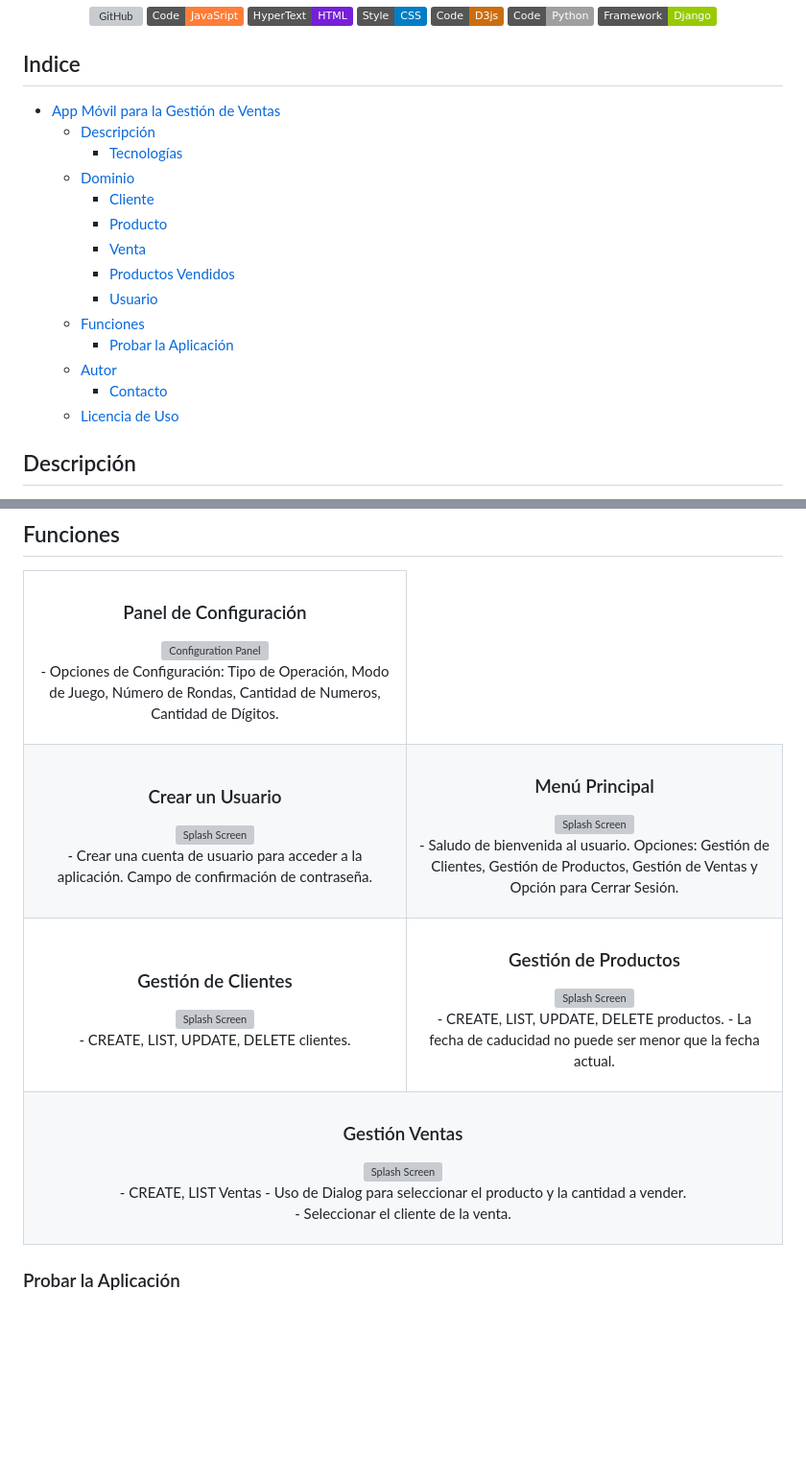
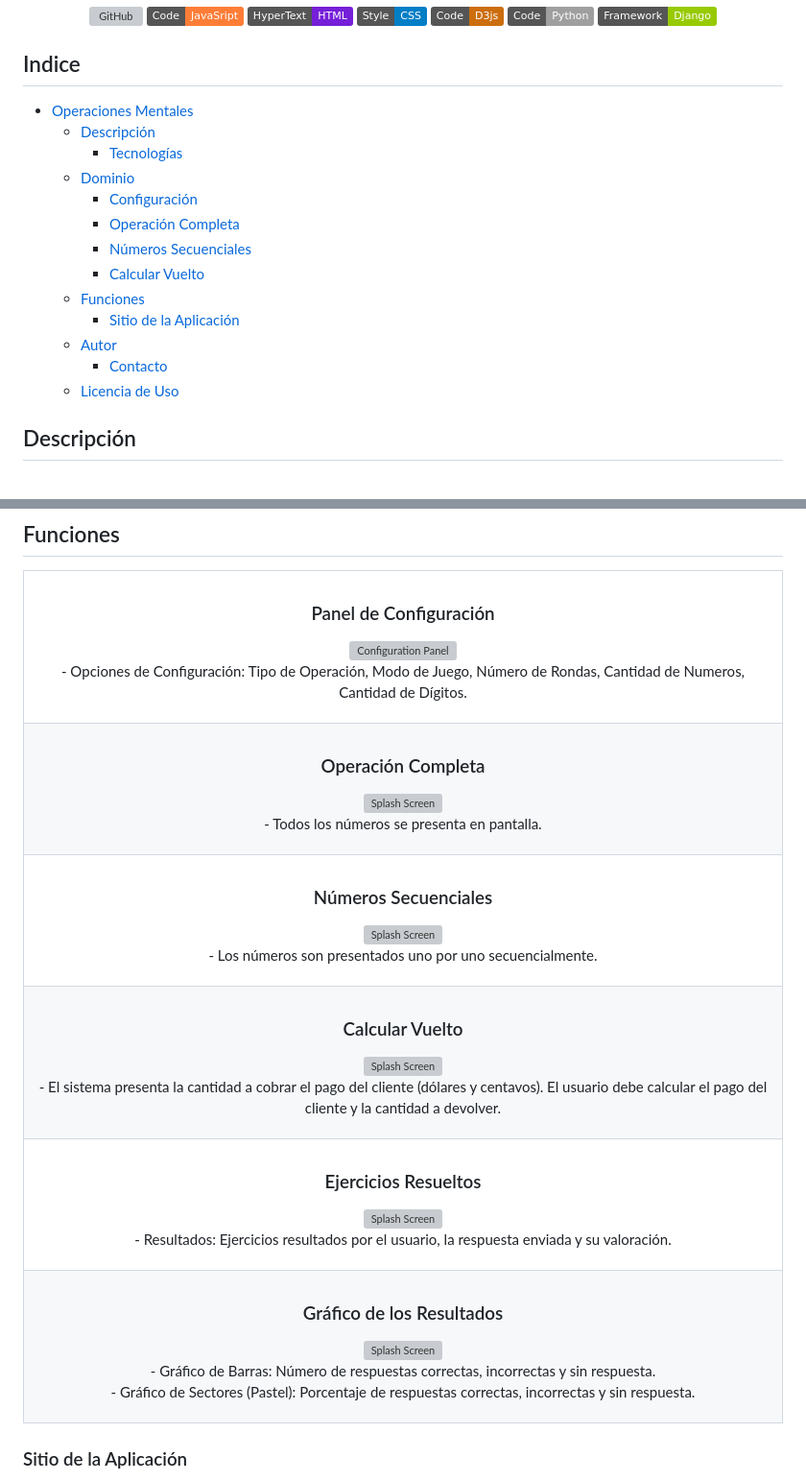
Before and after one commit to bnphony/Suma-Mental, a Markdown page: README.md, 2 parts joined by grey strips. Shown at 96% size. Drawn GitHub-style; badges without logos; blank space fills up the shorter version; grey boxes are pictures that could not be loaded.

```diff
--- a/README.md
+++ b/README.md
@@ -15,19 +15,18 @@
 </div>
 
 ## Indice
-- [App Móvil para la Gestión de Ventas](#app-móvil-para-la-gestión-de-ventas)
+- [Operaciones Mentales](#operaciones-mentales)
   - [Descripción](#descripción)
-    - [Tecnologías](#tecnologías)
+     - [Tecnologías](#tecnologías)
   - [Dominio](#dominio)
-    - [Cliente](#cliente)
-    - [Producto](#producto)
-    - [Venta](#venta)
-    - [Productos Vendidos](#productos-vendidos)
-    - [Usuario](#usuario)
+     - [Configuración](#configuración)
+     - [Operación Completa](#operación-completa)
+     - [Números Secuenciales](#números-secuenciales)
+     - [Calcular Vuelto](#calcular-vuelto)
   - [Funciones](#funciones)
-    - [Probar la Aplicación](#probar-la-aplicación)
+     - [Sitio de la Aplicación](#sitio-de-la-aplicación)
   - [Autor](#autor)
-    - [Contacto](#contacto)
+     - [Contacto](#contacto)
   - [Licencia de Uso](#licencia-de-uso)
 
 ## Descripción
@@ -96,20 +95,11 @@ Cualquier usuario que entre en la pagina puede configurar la generación de oper
 
   <tr>
     <td witdh="100%">
-      <h3 align="center">Crear un Usuario</h3>
+      <h3 align="center">Operación Completa</h3>
       <div align="center">
-        <img src="./img_ventas/crear_usuario.png" width="200" alt="Splash Screen">
+        <img src="https://github.com/bnphony/Suma-Mental/tree/deployed/static/img/Configuration_Panel.PNG" width="200" alt="Splash Screen">
         <p>
-          - Crear una cuenta de usuario para acceder a la aplicación. Campo de confirmación de contraseña.
-        </p>
-      </div>
-    </td>
-    <td witdh="50%">
-      <h3 align="center">Menú Principal</h3>
-      <div align="center">
-        <img src="./img_ventas/main_menu.png" width="200" alt="Splash Screen">
-        <p>
-          - Saludo de bienvenida al usuario. Opciones: Gestión de Clientes, Gestión de Productos, Gestión de Ventas y Opción para Cerrar Sesión.
+          - Todos los números se presenta en pantalla.
         </p>
       </div>
     </td>
@@ -117,28 +107,18 @@ Cualquier usuario que entre en la pagina puede configurar la generación de oper
 
 
   <tr>
-    <td witdh="50%">
-      <h3 align="center">Gestión de Clientes</h3>
+    <td witdh="100%">
+      <h3 align="center">Números Secuenciales</h3>
       <div align="center">
-        <img src="./img_ventas/create_client.png" width="200" alt="Splash Screen">
+        <img src="https://github.com/bnphony/Suma-Mental/tree/deployed/static/img/Configuration_Panel.PNG" width="200" alt="Splash Screen">
         <p>
-          - CREATE, LIST, UPDATE, DELETE clientes.
-        </p>
-      </div>
-    </td>
-    <td witdh="50%">
-      <h3 align="center">Gestión de Productos</h3>
-      <div align="center">
-        <img src="./img_ventas/create_product.png" width="200" alt="Splash Screen">
-        <p>
-          - CREATE, LIST, UPDATE, DELETE productos. </br>
-        - La fecha de caducidad no puede ser menor que la fecha actual.
+          - Los números son presentados uno por uno secuencialmente.
         </p>
       </div>
     </td>
   </tr>
 
   <tr>
-    <td witdh="100%" colspan="2">
-      <h3 align="center">Gestión Ventas</h3>
+    <td witdh="100%">
+      <h3 align="center">Calcular Vuelto</h3>
       <div align="center">
@@ -146,7 +126,31 @@ Cualquier usuario que entre en la pagina puede configurar la generación de oper
         <p>
-          - CREATE, LIST Ventas
-          - Uso de Dialog para seleccionar el producto y la cantidad a vender.<br/>
-          - Seleccionar el cliente de la venta.
+          - El sistema presenta la cantidad a cobrar el pago del cliente (dólares y centavos). El usuario debe calcular el pago del cliente y la cantidad a devolver.
+        </p>
+      </div>
+    </td>
+
+  </tr>
+  <tr>
+    <td witdh="100%">
+      <h3 align="center">Ejercicios Resueltos</h3>
+      <div align="center">
+        <img src="https://github.com/bnphony/Suma-Mental/tree/deployed/static/img/Configuration_Panel.PNG" width="200" alt="Splash Screen">
+        <p>
+          - Resultados: Ejercicios resultados por el usuario, la respuesta enviada y su valoración.
+        </p>
+      </div>
+    </td>
+
+  </tr>
+
+  <tr>
+    <td witdh="100%">
+      <h3 align="center">Gráfico de los Resultados</h3>
+      <div align="center">
+        <img src="https://github.com/bnphony/Suma-Mental/tree/deployed/static/img/Configuration_Panel.PNG" width="200" alt="Splash Screen">
+        <p>
+          - Gráfico de Barras: Número de respuestas correctas, incorrectas y sin respuesta.<br/>
+          - Gráfico de Sectores (Pastel): Porcentaje de respuestas correctas, incorrectas y sin respuesta.
         </p>
       </div>
     </td>
@@ -154,5 +158,5 @@ Cualquier usuario que entre en la pagina puede configurar la generación de oper
   </tr>
 </table>
 
-### Probar la Aplicación
+### Sitio de la Aplicación
 
```
Also changed, not shown: other parts of README.md (+3 -3 lines).
